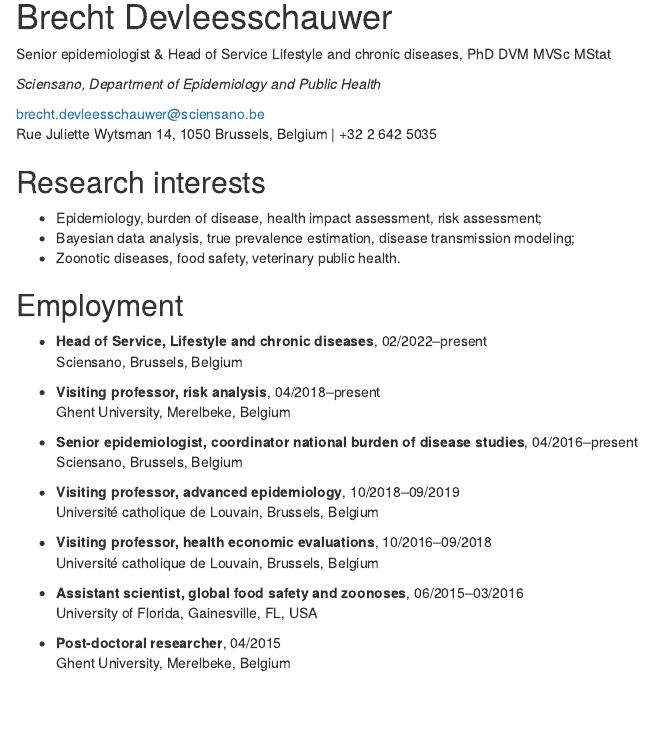
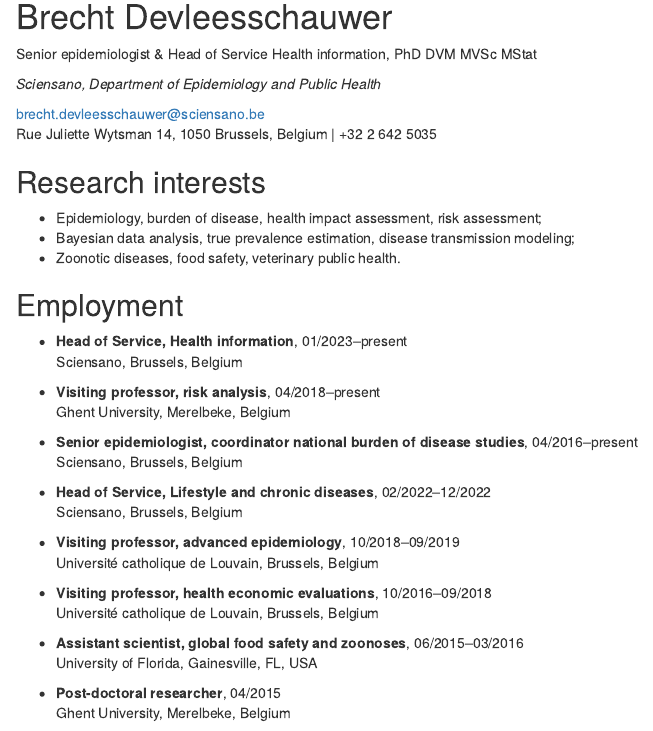
Before and after one commit to brechtdv/vitae, an R Markdown document (vitae.Rmd): the page in a window 1100 px wide, from its top. Rendered offline with R 4.5, knitr and Pandoc, with nearby package versions; drawn as R Markdown's standard HTML page in place of the format the file asks for; some code elsewhere in the file could not run offline.

Commit message:
update Service name

```diff
--- a/vitae.Rmd
+++ b/vitae.Rmd
@@ -8,7 +8,7 @@
 
 # Brecht Devleesschauwer
 
-Senior epidemiologist & Head of Service Lifestyle and chronic diseases, PhD DVM MVSc MStat
+Senior epidemiologist & Head of Service Health information, PhD DVM MVSc MStat
 
 _Sciensano, Department of Epidemiology and Public Health_
 
@@ -23,13 +23,16 @@
 
 ## Employment
 
-* **Head of Service, Lifestyle and chronic diseases**, 02/2022--present
+* **Head of Service, Health information**, 01/2023--present
     Sciensano, Brussels, Belgium
 
 * **Visiting professor, risk analysis**, 04/2018--present
     Ghent University, Merelbeke, Belgium
 
 * **Senior epidemiologist, coordinator national burden of disease studies**, 04/2016--present
+    Sciensano, Brussels, Belgium
+
+* **Head of Service, Lifestyle and chronic diseases**, 02/2022--12/2022
     Sciensano, Brussels, Belgium
 
 * **Visiting professor, advanced epidemiology**, 10/2018--09/2019
```
Also changed, not shown: BrechtDevleesschauwer_CV.pdf, vitae.html, 1 other file.
